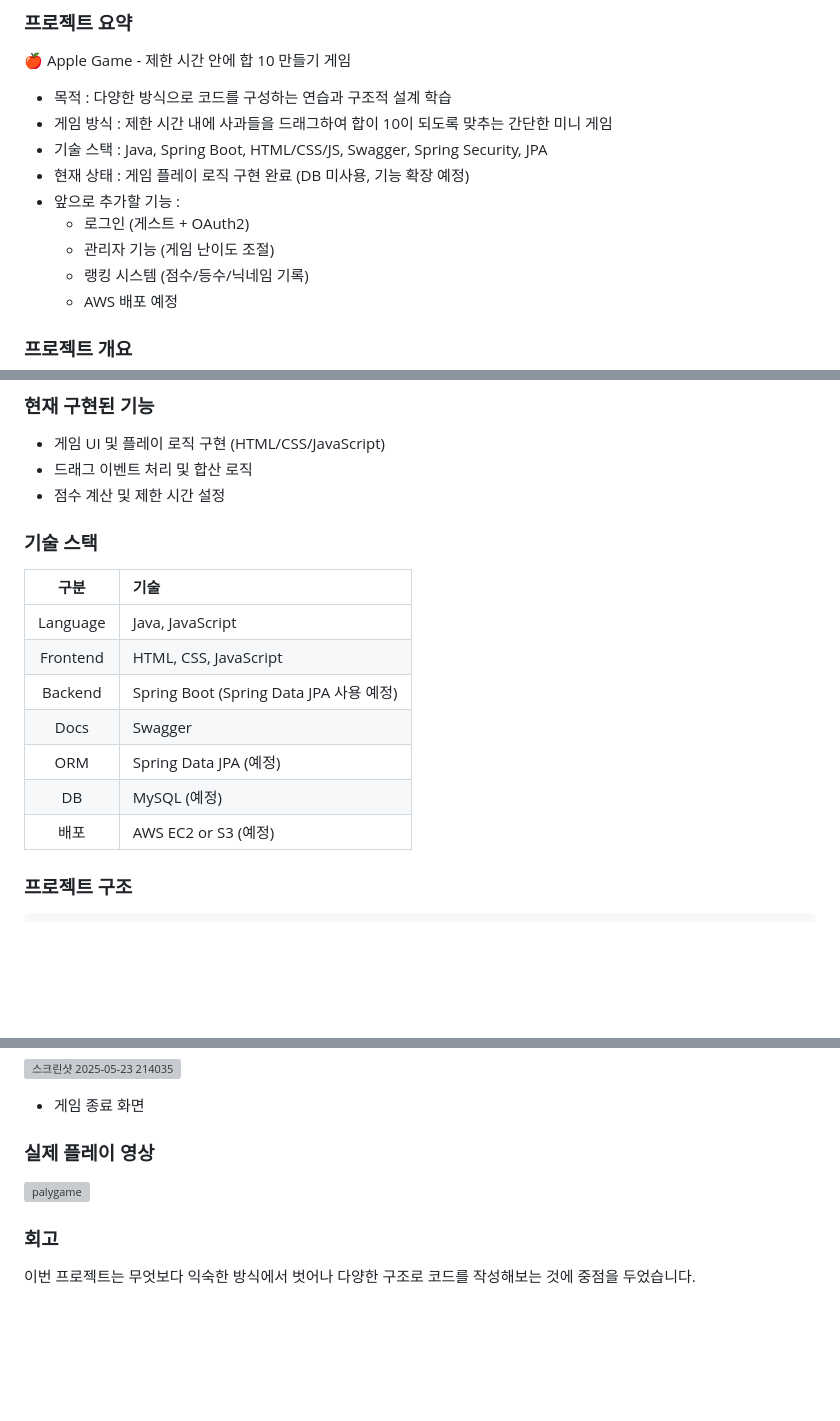
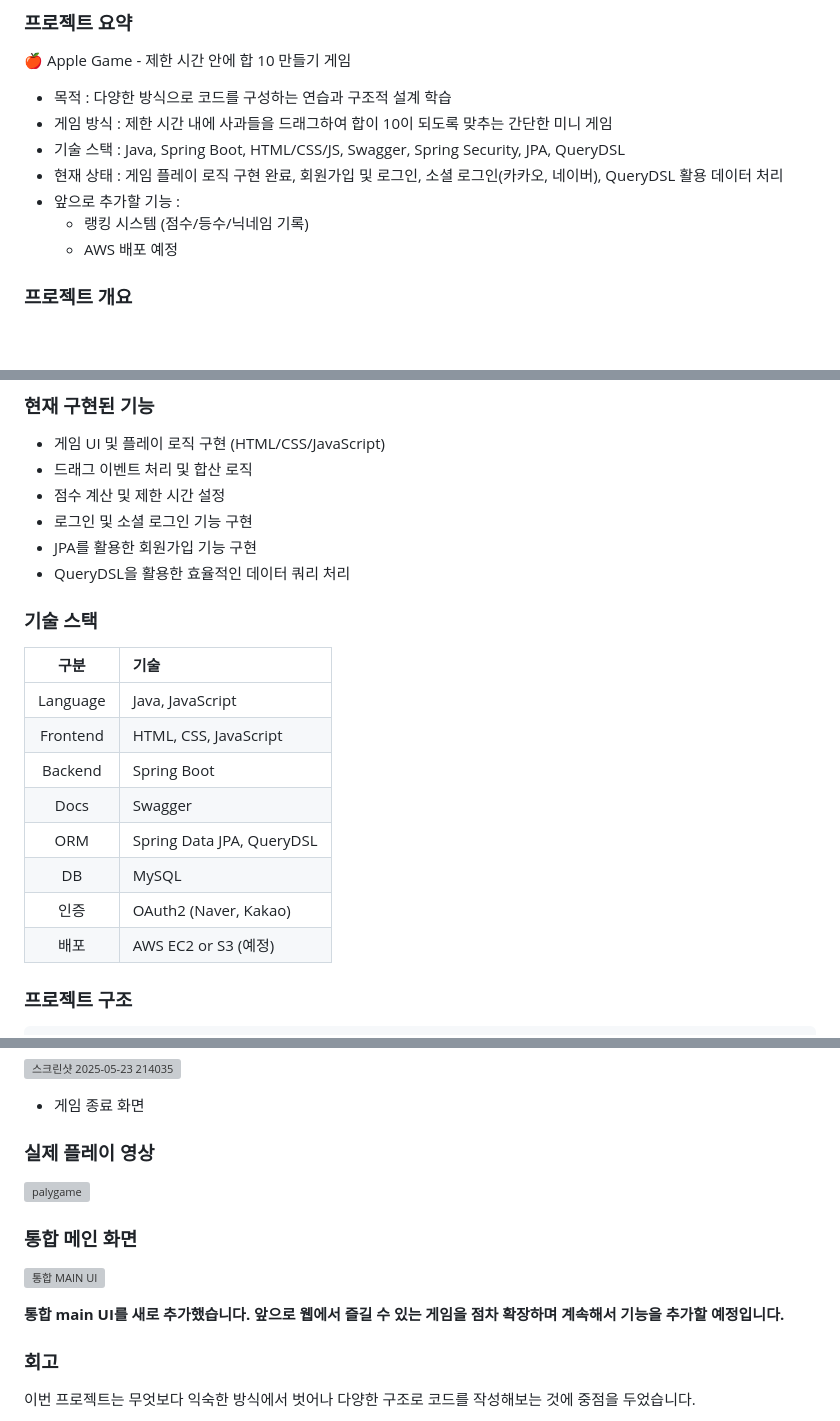
Before and after one commit to dozero25/applegame, a Markdown page: README.md, 3 parts joined by grey strips. GitHub-like rendering; blank space fills up the shorter version; grey boxes are pictures that could not be loaded.

```diff
--- a/README.md
+++ b/README.md
@@ -10,11 +10,9 @@
 
  - 목적 : 다양한 방식으로 코드를 구성하는 연습과 구조적 설계 학습
  - 게임 방식 : 제한 시간 내에 사과들을 드래그하여 합이 10이 되도록 맞추는 간단한 미니 게임
- - 기술 스택 : Java, Spring Boot, HTML/CSS/JS, Swagger, Spring Security, JPA
- - 현재 상태 : 게임 플레이 로직 구현 완료 (DB 미사용, 기능 확장 예정)
+ - 기술 스택 : Java, Spring Boot, HTML/CSS/JS, Swagger, Spring Security, JPA, QueryDSL
+ - 현재 상태 : 게임 플레이 로직 구현 완료, 회원가입 및 로그인, 소셜 로그인(카카오, 네이버), QueryDSL 활용 데이터 처리
  - 앞으로 추가할 기능 :
-   - 로그인 (게스트 + OAuth2)
-   - 관리자 기능 (게임 난이도 조절)
    - 랭킹 시스템 (점수/등수/닉네임 기록)
    - AWS 배포 예정
 
@@ -40,19 +38,23 @@
 - 게임 UI 및 플레이 로직 구현 (HTML/CSS/JavaScript)
 - 드래그 이벤트 처리 및 합산 로직
 - 점수 계산 및 제한 시간 설정
+- 로그인 및 소셜 로그인 기능 구현
+- JPA를 활용한 회원가입 기능 구현
+- QueryDSL을 활용한 효율적인 데이터 쿼리 처리
 
 </br>
 
 ### 기술 스택
-|구분|기술|
-|:----:|:----|
-|Language	| Java, JavaScript |
-|Frontend	| HTML, CSS, JavaScript|
-|Backend	| Spring Boot (Spring Data JPA 사용 예정)|
-|Docs	| Swagger |
-|ORM	| Spring Data JPA (예정)|
-|DB |	MySQL (예정)|
-|배포 |	AWS EC2 or S3 (예정)|
+| 구분       | 기술                         |
+|:---------:|:---------------------------|
+| Language  | Java, JavaScript            |
+| Frontend  | HTML, CSS, JavaScript       |
+| Backend   | Spring Boot                 |
+| Docs      | Swagger                     |
+| ORM       | Spring Data JPA, QueryDSL   |
+| DB        | MySQL                      |
+| 인증      | OAuth2 (Naver, Kakao)       |
+| 배포      | AWS EC2 or S3 (예정)        |
 
 
 </br>
@@ -116,6 +118,14 @@
 
 </br>
 
+### 통합 메인 화면
+
+![통합 MAIN UI](https://github.com/user-attachments/assets/34fddf3d-2545-4ded-b979-990e0cf5bed5)
+
+**통합 main UI를 새로 추가했습니다. 앞으로 웹에서 즐길 수 있는 게임을 점차 확장하며 계속해서 기능을 추가할 예정입니다.**
+
+</br>
+
 ### 회고
 이번 프로젝트는 무엇보다 익숙한 방식에서 벗어나 다양한 구조로 코드를 작성해보는 것에 중점을 두었습니다.</br>
 
```
